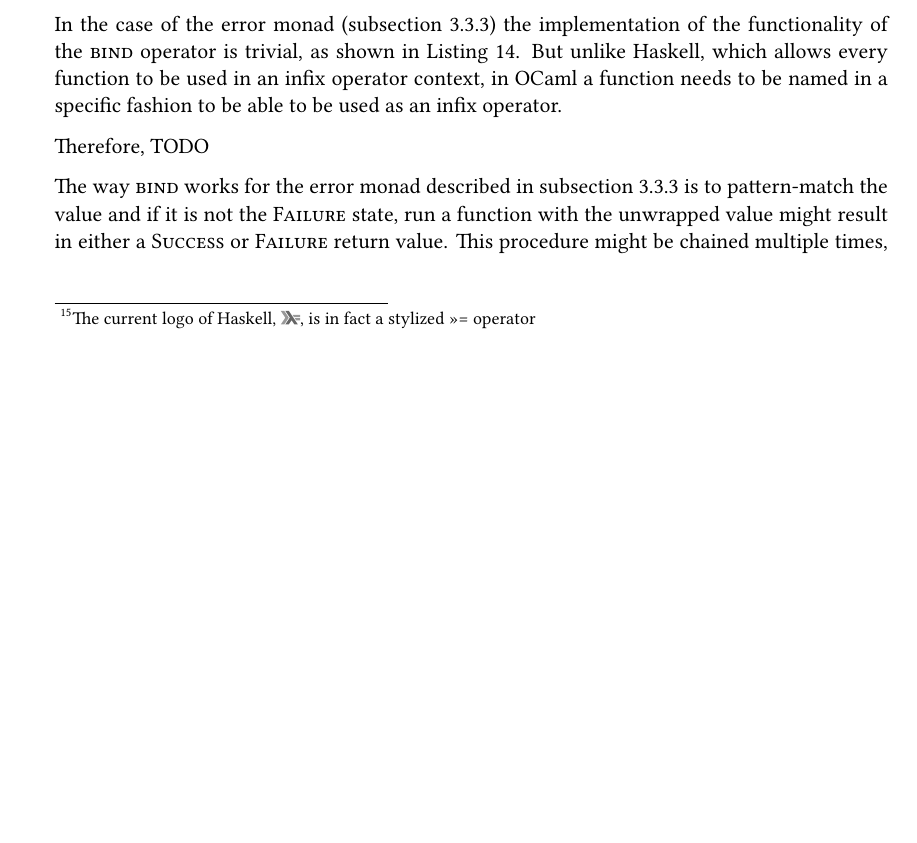
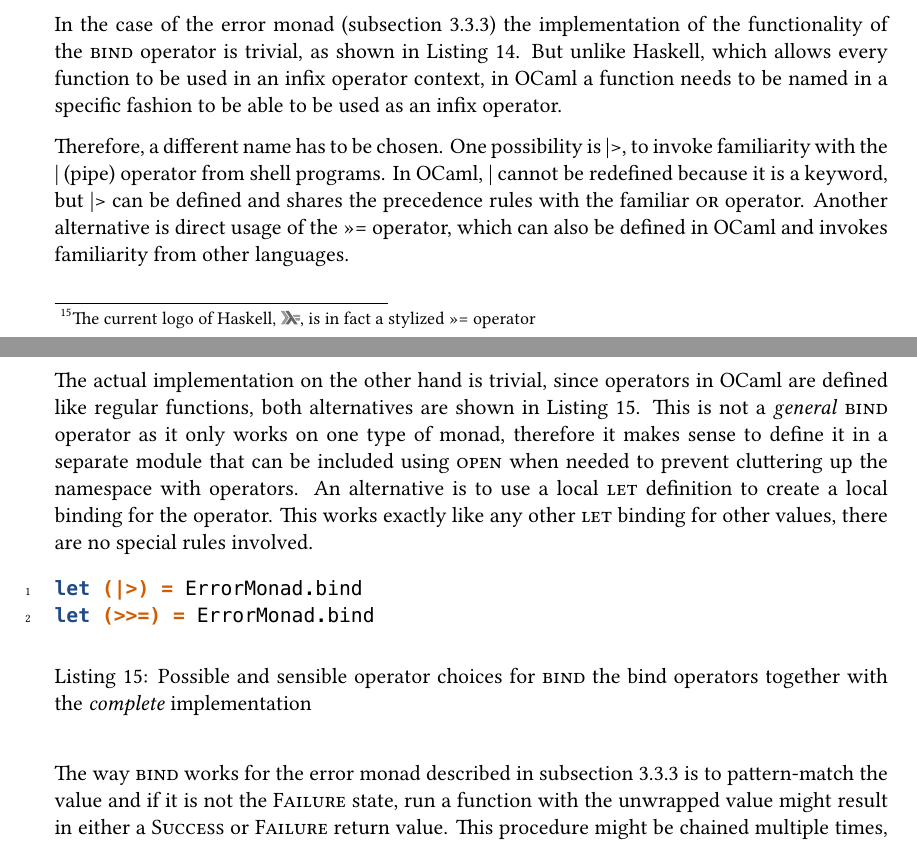
Before and after one commit to Leonidas-from-XIV/tum-bachelor, a LaTeX thesis (bachelor.tex): part of page 21 of 24 before the commit and two parts of pages 21 and 22 of 24 after it, the two joined at a grey line, cut so that both start at the same text, the shorter picture padded with empty space. Compiled offline with XeLaTeX; a missing font is replaced by an installed copy or a similar font.

Commit message:
More on bind

```diff
--- a/bachelor.tex
+++ b/bachelor.tex
@@ -902,7 +902,33 @@ specific fashion to be able to be used as an infix operator.
 
 % TODO: http://caml.inria.fr/pub/docs/manual-ocaml/lex.html
 
-Therefore, TODO
+Therefore, a different name has to be chosen. One possibility is \inline{|>},
+to invoke familiarity with the \inline{|} (pipe) operator from shell programs.
+In OCaml, \inline{|} cannot be redefined because it is a keyword, but
+\inline{|>} can be defined and shares the precedence rules with the familiar
+\inline{or} operator. Another alternative is direct usage of the \inline{>>=}
+operator, which can also be defined in OCaml and invokes familiarity from other
+languages.
+
+The actual implementation on the other hand is trivial, since operators in
+OCaml are defined like regular functions, both alternatives are shown in
+\autoref{lst:operators}. This is not a \emph{general} \inline{bind} operator as
+it only works on one type of monad, therefore it makes sense to define it in a
+separate module that can be included using \inline{open} when needed to prevent
+cluttering up the namespace with operators. An alternative is to use a local
+\inline{let} definition to create a local binding for the operator. This works
+exactly like any other \inline{let} binding for other values, there are no
+special rules involved.
+
+\begin{listing}[H]
+  \begin{minted}[linenos]{ocaml}
+let (|>) = ErrorMonad.bind
+let (>>=) = ErrorMonad.bind
+  \end{minted}
+  \caption{Possible and sensible operator choices for \inline{bind} the bind
+    operators together with the \emph{complete} implementation}
+  \label{lst:operators}
+\end{listing}
 
 The way \inline{bind} works for the error monad described in
 \autoref{sec:errormonad} is to pattern-match the value and if it is not the
```
Also changed, not shown: bachelor.tex (4 more changed lines).
